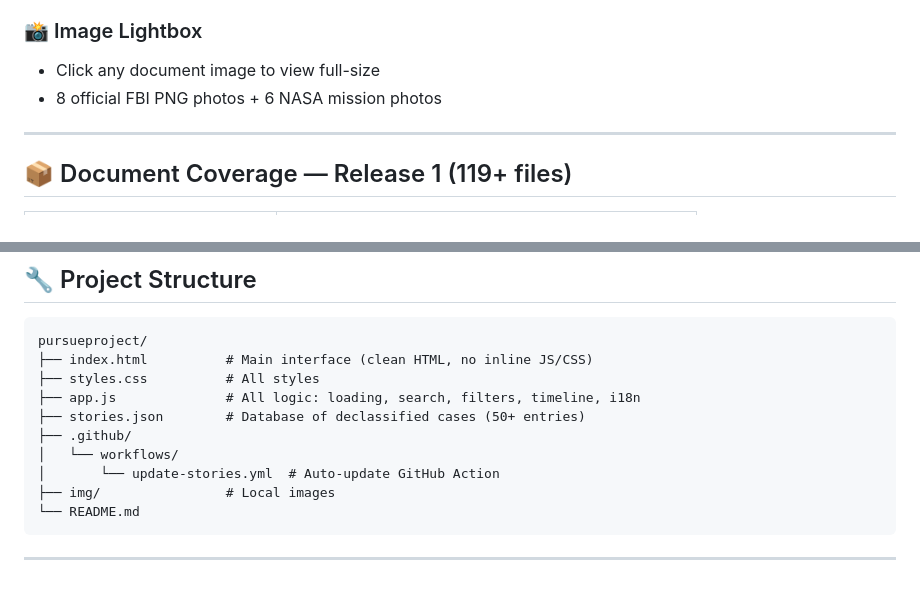
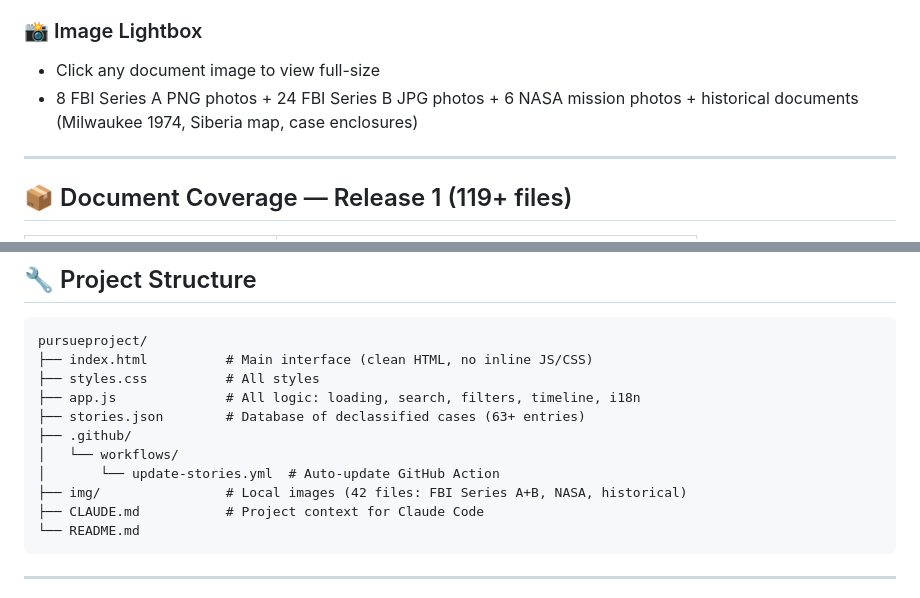
Before and after one commit to pursue-uap-project/pursueproject, a Markdown page: README.md, 2 parts joined by grey strips. Drawn GitHub-style.

Commit message:
update README and add CLAUDE.md for project context and technical details

````diff
--- a/README.md
+++ b/README.md
@@ -48,7 +48,7 @@ This project is a **fully functional, searchable, bilingual archive** of all pub
 
 ### 📸 Image Lightbox
 - Click any document image to view full-size
-- 8 official FBI PNG photos + 6 NASA mission photos
+- 8 FBI Series A PNG photos + 24 FBI Series B JPG photos + 6 NASA mission photos + historical documents (Milwaukee 1974, Siberia map, case enclosures)
 
 ---
 
@@ -78,11 +78,12 @@ pursueproject/
 ├── index.html          # Main interface (clean HTML, no inline JS/CSS)
 ├── styles.css          # All styles
 ├── app.js              # All logic: loading, search, filters, timeline, i18n
-├── stories.json        # Database of declassified cases (50+ entries)
+├── stories.json        # Database of declassified cases (63+ entries)
 ├── .github/
 │   └── workflows/
 │       └── update-stories.yml  # Auto-update GitHub Action
-├── img/                # Local images
+├── img/                # Local images (42 files: FBI Series A+B, NASA, historical)
+├── CLAUDE.md           # Project context for Claude Code
 └── README.md
 ```
 
````
Also changed, not shown: CLAUDE.md (added, +130 -0 lines).
